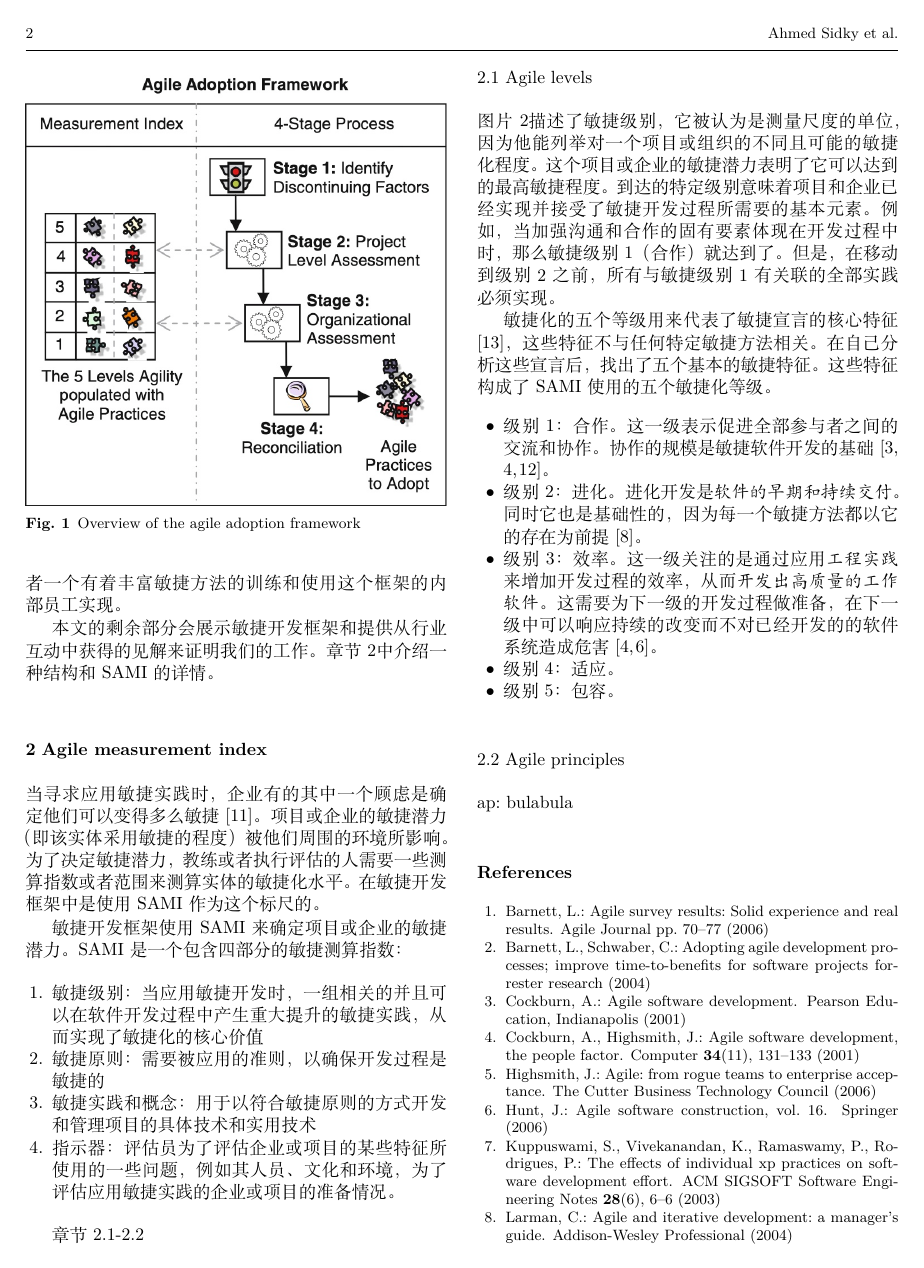
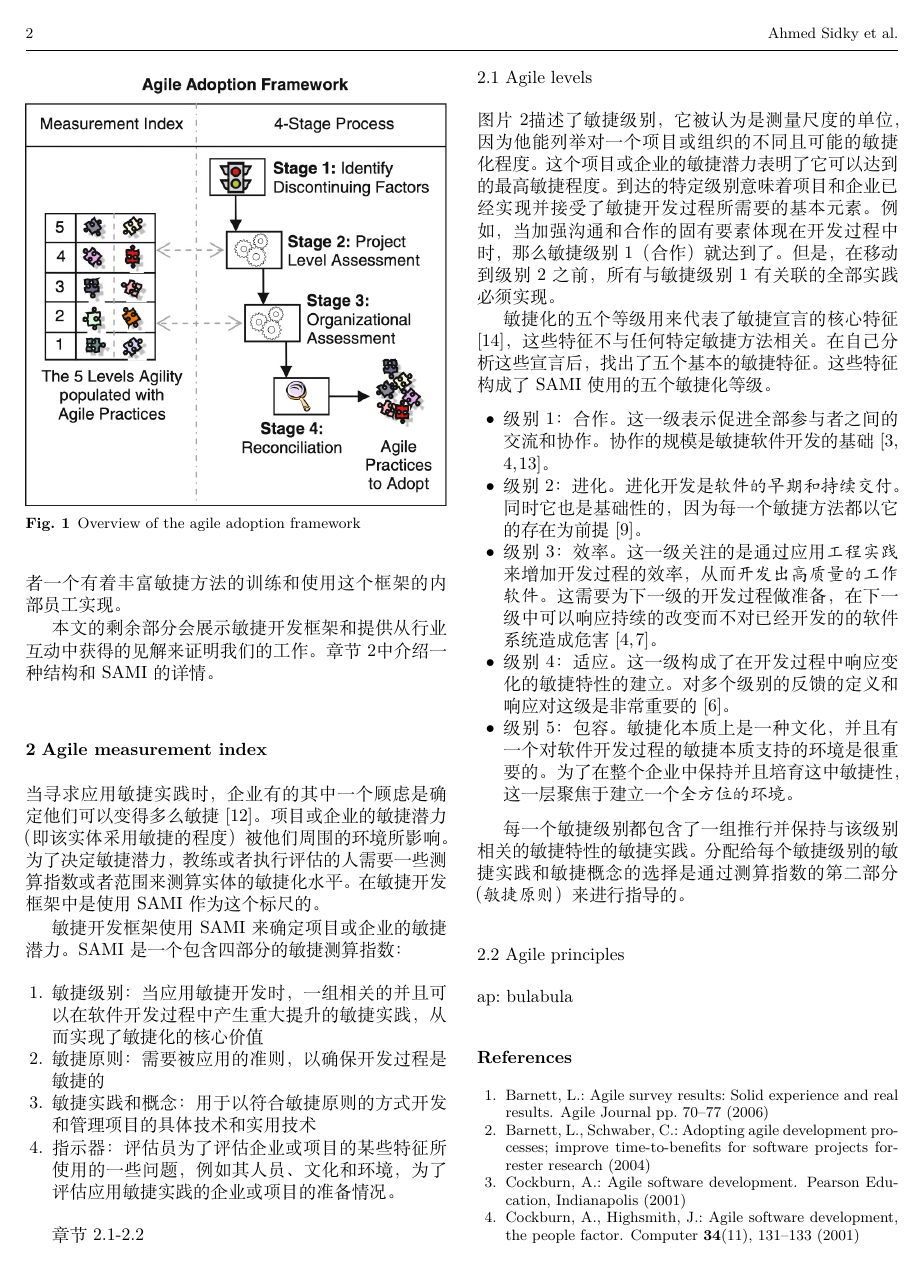
Before and after one commit to justxuewei/A-disciplined-approach-to-adopting-agile-practices-the-agile-adoption-framework, a LaTeX paper (main.tex, which reads mybibtex.bib): page 2 of 3. Compiled offline with XeLaTeX.

Commit message:
section 2.1 done

```diff
--- a/main.tex
+++ b/main.tex
@@ -94,9 +94,11 @@
     \item[$\bullet$] 级别1：合作。这一级表示促进全部参与者之间的交流和协作。协作的规模是敏捷软件开发的基础\cite{cockburn2001agile,cockburn2001agilesoftware,tabaka2006collaboration}。
     \item[$\bullet$] 级别2：进化。进化开发是\textit{软件的早期和持续交付}。同时它也是基础性的，因为每一个敏捷方法都以它的存在为前提\cite{larman2004agile}。
     \item[$\bullet$] 级别3：效率。这一级关注的是通过应用\textit{工程实践}来增加开发过程的效率，从而\textit{开发出高质量的工作软件}。这需要为下一级的开发过程做准备，在下一级中可以响应持续的改变而不对已经开发的的软件系统造成危害\cite{cockburn2001agilesoftware,hunt2006agile}。
-    \item[$\bullet$] 级别4：适应。
-    \item[$\bullet$] 级别5：包容。
+    \item[$\bullet$] 级别4：适应。这一级构成了在开发过程中响应变化的敏捷特性的建立。对多个级别的反馈的定义和响应对这级是非常重要的\cite{highsmith2002agile}。
+    \item[$\bullet$] 级别5：包容。敏捷化本质上是一种文化，并且有一个对软件开发过程的敏捷本质支持的环境是很重要的。为了在整个企业中保持并且培育这中敏捷性，这一层聚焦于建立一个\textit{全方位的环境}。
 \end{itemize}
+
+每一个敏捷级别都包含了一组推行并保持与该级别相关的敏捷特性的敏捷实践。分配给每个敏捷级别的敏捷实践和敏捷概念的选择是通过测算指数的第二部分（\textit{敏捷原则}）来进行指导的。
 
 \subsection{Agile principles}
 \label{ap}
--- a/mybibtex.bib
+++ b/mybibtex.bib
@@ -56,3 +62,6 @@
+  volume={13},
+  year={2002},
+  publisher={Addison-Wesley Professional}
 }
 
 % ref 24
```
Also changed, not shown: mybibtex.bib (6 more changed lines).
